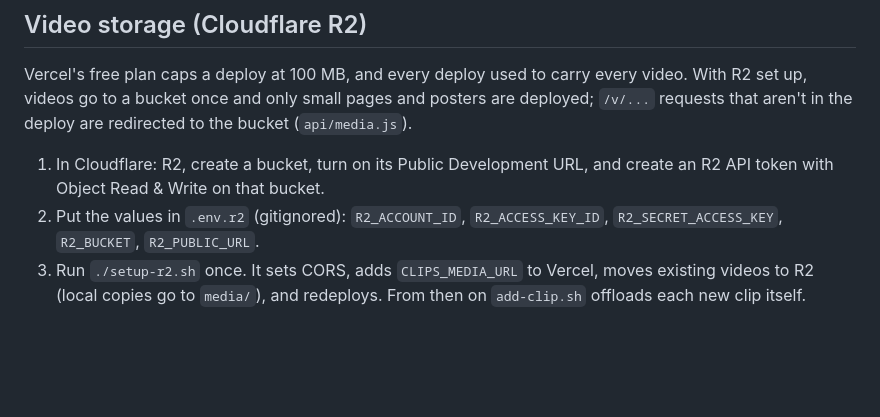
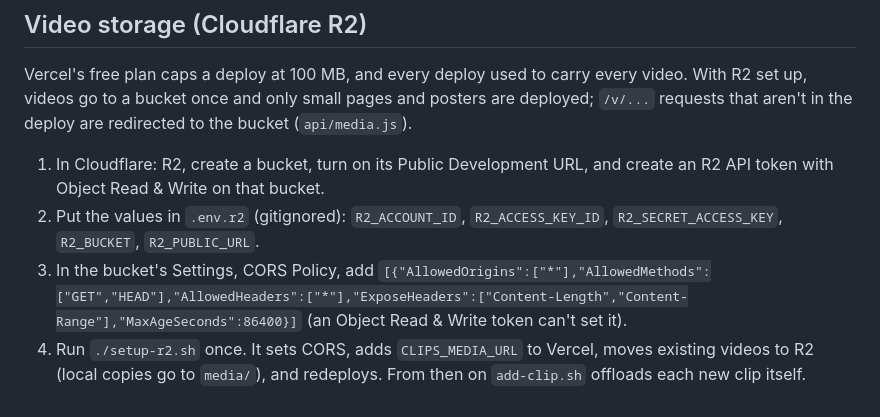
Before and after one commit to jackmielke/clips, a Markdown page: README.md, the part around the change. Drawn GitHub-style; blank space fills up the shorter version.

```diff
--- a/README.md
+++ b/README.md
@@ -32,4 +32,5 @@ A native recorder: a floating dark-glass bar (display, camera, mic and computer-
 Vercel's free plan caps a deploy at 100 MB, and every deploy used to carry every video. With R2 set up, videos go to a bucket once and only small pages and posters are deployed; `/v/...` requests that aren't in the deploy are redirected to the bucket (`api/media.js`).
 1. In Cloudflare: R2, create a bucket, turn on its Public Development URL, and create an R2 API token with Object Read & Write on that bucket.
 2. Put the values in `.env.r2` (gitignored): `R2_ACCOUNT_ID`, `R2_ACCESS_KEY_ID`, `R2_SECRET_ACCESS_KEY`, `R2_BUCKET`, `R2_PUBLIC_URL`.
-3. Run `./setup-r2.sh` once. It sets CORS, adds `CLIPS_MEDIA_URL` to Vercel, moves existing videos to R2 (local copies go to `media/`), and redeploys. From then on `add-clip.sh` offloads each new clip itself.
+3. In the bucket's Settings, CORS Policy, add `[{"AllowedOrigins":["*"],"AllowedMethods":["GET","HEAD"],"AllowedHeaders":["*"],"ExposeHeaders":["Content-Length","Content-Range"],"MaxAgeSeconds":86400}]` (an Object Read & Write token can't set it).
+4. Run `./setup-r2.sh` once. It sets CORS, adds `CLIPS_MEDIA_URL` to Vercel, moves existing videos to R2 (local copies go to `media/`), and redeploys. From then on `add-clip.sh` offloads each new clip itself.
```
